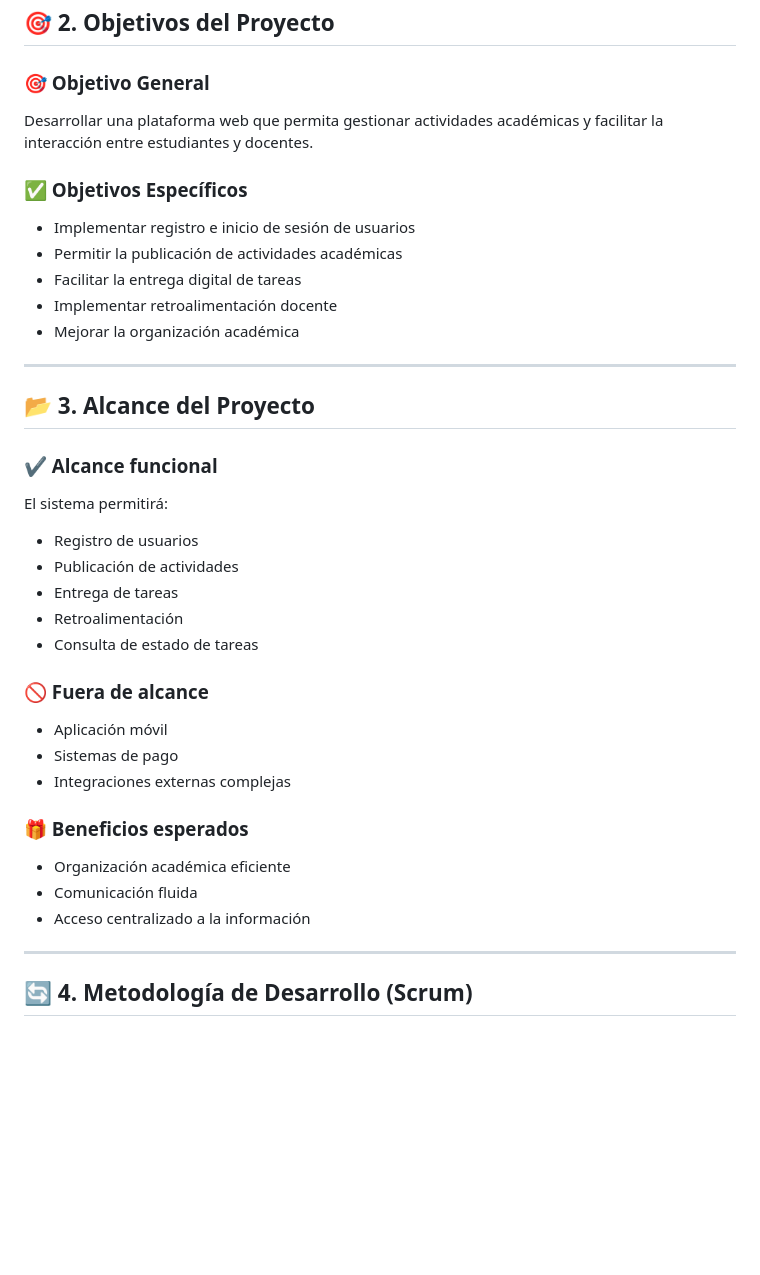
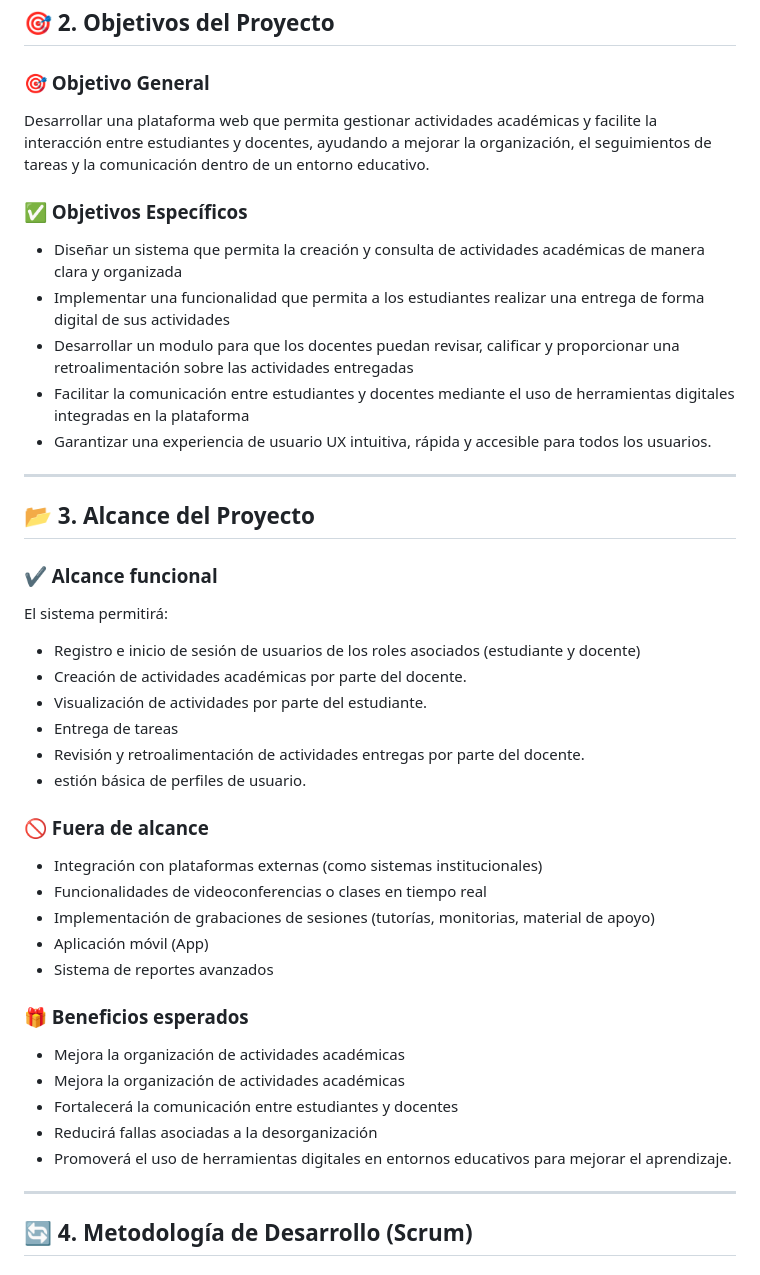
Before and after one commit to AndresFl20/Proyecto-de-Software, a Markdown page: README.md, the part around the change. GitHub-like rendering; blank space fills up the shorter version.

Commit message:
Update README.md
update Reame

```diff
--- a/README.md
+++ b/README.md
@@ -32,14 +32,14 @@ Ademas, el uso de herramientas digitales contribuye a aumentar la eficiencia en
 ## 🎯 2. Objetivos del Proyecto
 
 ### 🎯 Objetivo General
-Desarrollar una plataforma web que permita gestionar actividades académicas y facilitar la interacción entre estudiantes y docentes.
+Desarrollar una plataforma web que permita gestionar actividades académicas y facilite la interacción entre estudiantes y docentes, ayudando a mejorar la organización, el seguimientos de tareas y la comunicación dentro de un entorno educativo.
 
 ### ✅ Objetivos Específicos
-- Implementar registro e inicio de sesión de usuarios
-- Permitir la publicación de actividades académicas
-- Facilitar la entrega digital de tareas
-- Implementar retroalimentación docente
-- Mejorar la organización académica
+- Diseñar un sistema que permita la creación y consulta de actividades académicas de manera clara y organizada
+- Implementar una funcionalidad que permita a los estudiantes realizar una entrega de forma digital de sus actividades
+- Desarrollar un modulo para que los docentes puedan revisar, calificar y proporcionar una retroalimentación sobre las actividades entregadas
+- Facilitar la comunicación entre estudiantes y docentes mediante el uso de herramientas digitales integradas en la plataforma
+- Garantizar una experiencia de usuario UX intuitiva, rápida y accesible para todos los usuarios.
 
 ---
 
@@ -47,21 +47,26 @@ Desarrollar una plataforma web que permita gestionar actividades académicas y f
 
 ### ✔️ Alcance funcional
 El sistema permitirá:
-- Registro de usuarios
-- Publicación de actividades
+- Registro e inicio de sesión de usuarios de los roles asociados (estudiante y docente)
+- Creación de actividades académicas por parte del docente.
+- Visualización de actividades por parte del estudiante.
 - Entrega de tareas
-- Retroalimentación
-- Consulta de estado de tareas
+- Revisión y retroalimentación de actividades entregas por parte del docente.
+- estión básica de perfiles de usuario.
 
 ### 🚫 Fuera de alcance
-- Aplicación móvil
-- Sistemas de pago
-- Integraciones externas complejas
+- Integración con plataformas externas (como sistemas institucionales)
+- Funcionalidades de videoconferencias o clases en tiempo real
+- Implementación de grabaciones de sesiones (tutorías, monitorias, material de apoyo)
+- Aplicación móvil (App)
+- Sistema de reportes avanzados
 
 ### 🎁 Beneficios esperados
-- Organización académica eficiente
-- Comunicación fluida
-- Acceso centralizado a la información
+- Mejora la organización de actividades académicas
+- Mejora la organización de actividades académicas
+- Fortalecerá la comunicación entre estudiantes y docentes
+- Reducirá fallas asociadas a la desorganización
+- Promoverá el uso de herramientas digitales en entornos educativos para mejorar el aprendizaje.
 
 ---
 
```
